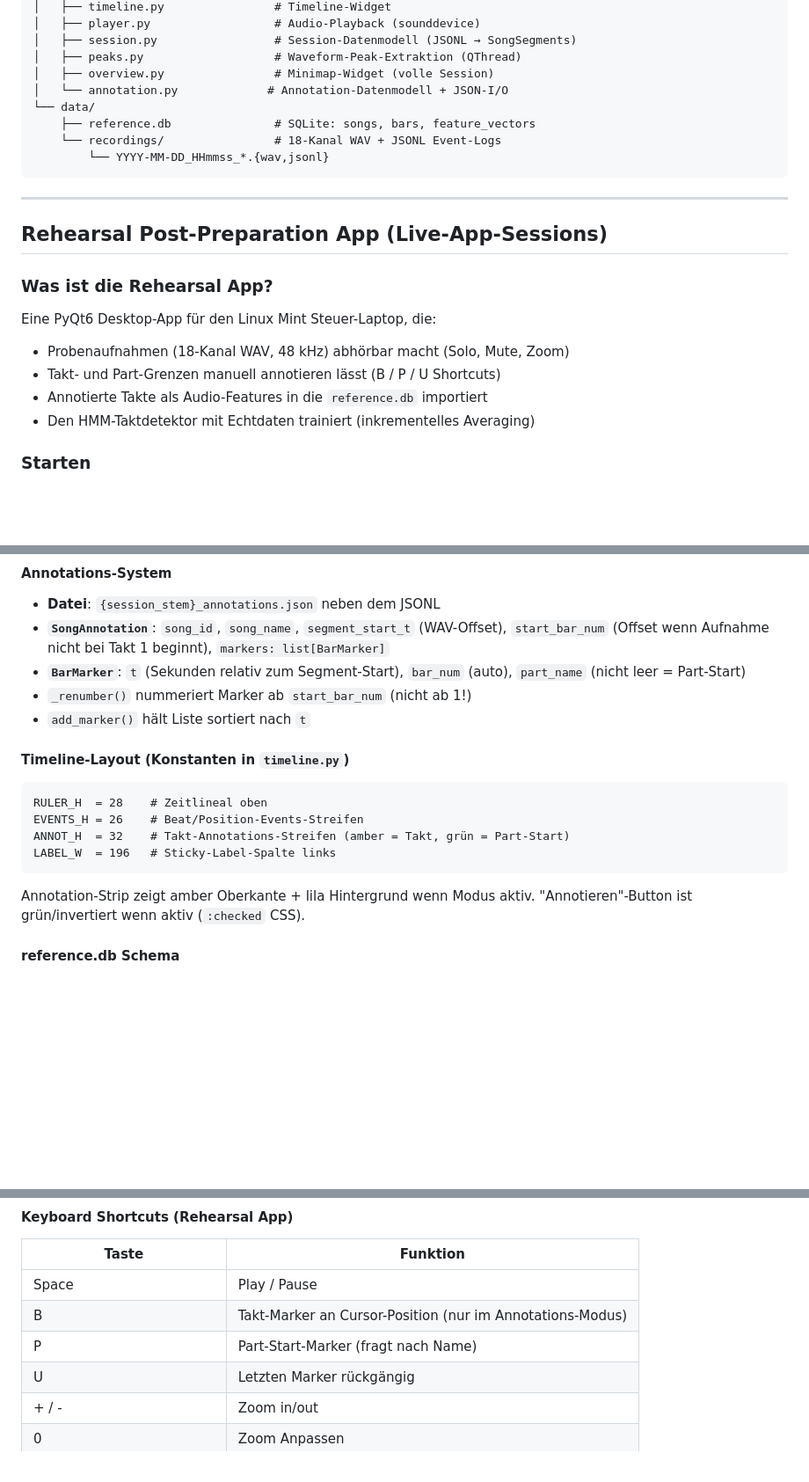
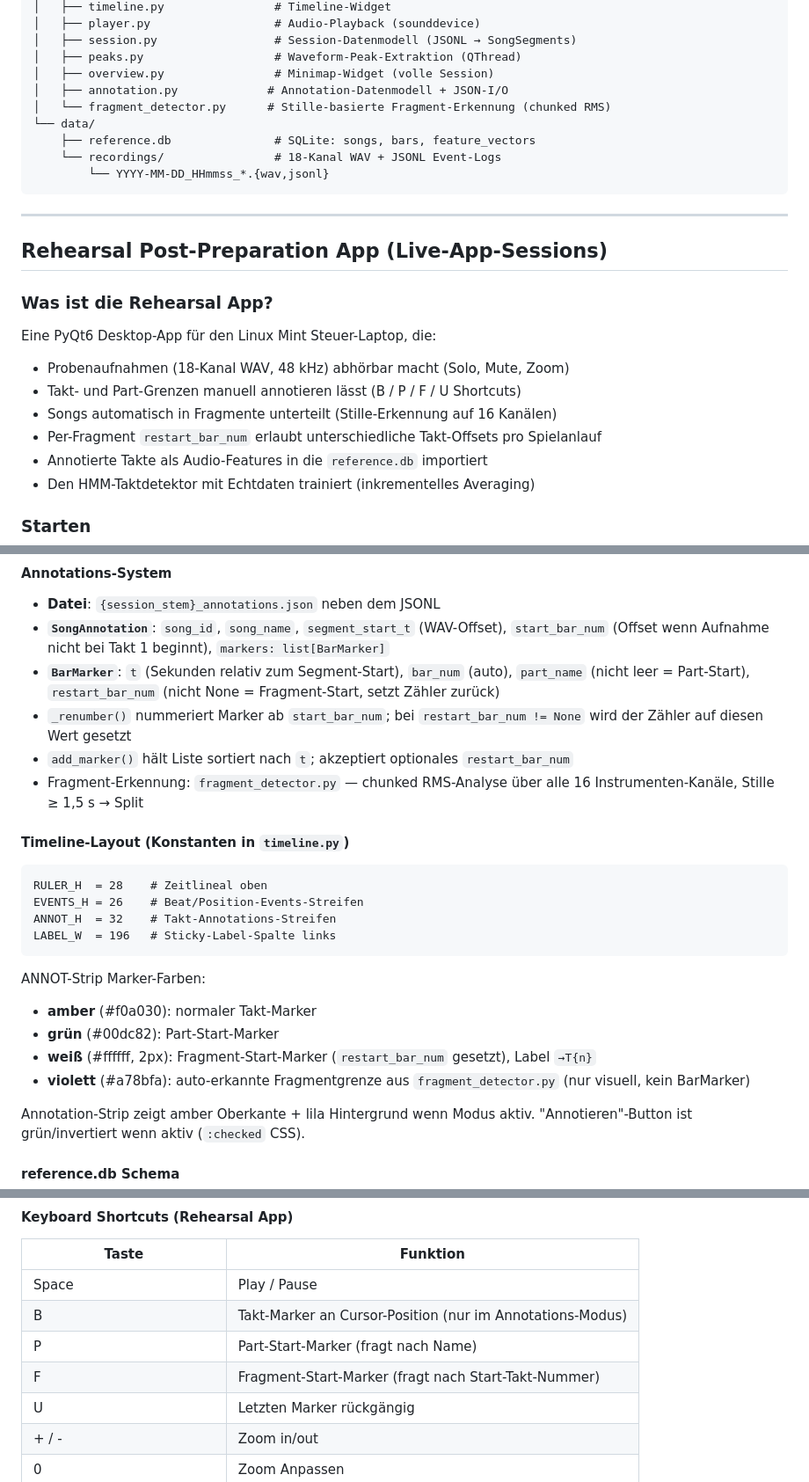
Before and after one commit to christianprison/lighting.ai, a Markdown page: CLAUDE.md, 3 parts joined by grey strips. Shown at 88% size. Drawn GitHub-style; blank space fills up the shorter version.

````diff
--- a/CLAUDE.md
+++ b/CLAUDE.md
@@ -330,7 +330,8 @@ lighting.ai/live/
 │   ├── session.py                 # Session-Datenmodell (JSONL → SongSegments)
 │   ├── peaks.py                   # Waveform-Peak-Extraktion (QThread)
 │   ├── overview.py                # Minimap-Widget (volle Session)
-│   └── annotation.py             # Annotation-Datenmodell + JSON-I/O
+│   ├── annotation.py             # Annotation-Datenmodell + JSON-I/O
+│   └── fragment_detector.py      # Stille-basierte Fragment-Erkennung (chunked RMS)
 └── data/
     ├── reference.db               # SQLite: songs, bars, feature_vectors
     └── recordings/                # 18-Kanal WAV + JSONL Event-Logs
@@ -346,7 +347,9 @@ lighting.ai/live/
 Eine PyQt6 Desktop-App für den Linux Mint Steuer-Laptop, die:
 
 - Probenaufnahmen (18-Kanal WAV, 48 kHz) abhörbar macht (Solo, Mute, Zoom)
-- Takt- und Part-Grenzen manuell annotieren lässt (B / P / U Shortcuts)
+- Takt- und Part-Grenzen manuell annotieren lässt (B / P / F / U Shortcuts)
+- Songs automatisch in Fragmente unterteilt (Stille-Erkennung auf 16 Kanälen)
+- Per-Fragment `restart_bar_num` erlaubt unterschiedliche Takt-Offsets pro Spielanlauf
 - Annotierte Takte als Audio-Features in die `reference.db` importiert
 - Den HMM-Taktdetektor mit Echtdaten trainiert (inkrementelles Averaging)
 
@@ -377,18 +380,25 @@ venv: `/opt/lighting-venv` (PyQt6, sounddevice, soundfile, numpy, librosa)
 
 - **Datei**: `{session_stem}_annotations.json` neben dem JSONL
 - **`SongAnnotation`**: `song_id`, `song_name`, `segment_start_t` (WAV-Offset), `start_bar_num` (Offset wenn Aufnahme nicht bei Takt 1 beginnt), `markers: list[BarMarker]`
-- **`BarMarker`**: `t` (Sekunden relativ zum Segment-Start), `bar_num` (auto), `part_name` (nicht leer = Part-Start)
-- `_renumber()` nummeriert Marker ab `start_bar_num` (nicht ab 1!)
-- `add_marker()` hält Liste sortiert nach `t`
+- **`BarMarker`**: `t` (Sekunden relativ zum Segment-Start), `bar_num` (auto), `part_name` (nicht leer = Part-Start), `restart_bar_num` (nicht None = Fragment-Start, setzt Zähler zurück)
+- `_renumber()` nummeriert Marker ab `start_bar_num`; bei `restart_bar_num != None` wird der Zähler auf diesen Wert gesetzt
+- `add_marker()` hält Liste sortiert nach `t`; akzeptiert optionales `restart_bar_num`
+- Fragment-Erkennung: `fragment_detector.py` — chunked RMS-Analyse über alle 16 Instrumenten-Kanäle, Stille ≥ 1,5 s → Split
 
 #### Timeline-Layout (Konstanten in `timeline.py`)
 
 ```
 RULER_H  = 28    # Zeitlineal oben
 EVENTS_H = 26    # Beat/Position-Events-Streifen
-ANNOT_H  = 32    # Takt-Annotations-Streifen (amber = Takt, grün = Part-Start)
+ANNOT_H  = 32    # Takt-Annotations-Streifen
 LABEL_W  = 196   # Sticky-Label-Spalte links
 ```
+
+ANNOT-Strip Marker-Farben:
+- **amber** (#f0a030): normaler Takt-Marker
+- **grün** (#00dc82): Part-Start-Marker
+- **weiß** (#ffffff, 2px): Fragment-Start-Marker (`restart_bar_num` gesetzt), Label `→T{n}`
+- **violett** (#a78bfa): auto-erkannte Fragmentgrenze aus `fragment_detector.py` (nur visuell, kein BarMarker)
 
 Annotation-Strip zeigt amber Oberkante + lila Hintergrund wenn Modus aktiv.
 "Annotieren"-Button ist grün/invertiert wenn aktiv (`:checked` CSS).
@@ -413,6 +423,7 @@ probe_events   (id, session_id, wav_offset, song_id, bar_num, part_name, confide
 | Space | Play / Pause |
 | B | Takt-Marker an Cursor-Position (nur im Annotations-Modus) |
 | P | Part-Start-Marker (fragt nach Name) |
+| F | Fragment-Start-Marker (fragt nach Start-Takt-Nummer) |
 | U | Letzten Marker rückgängig |
 | + / - | Zoom in/out |
 | 0 | Zoom Anpassen |
````
Also changed, not shown: docs/rehearsal-review-bedienungsanleitung.md (+71 -17 lines).
